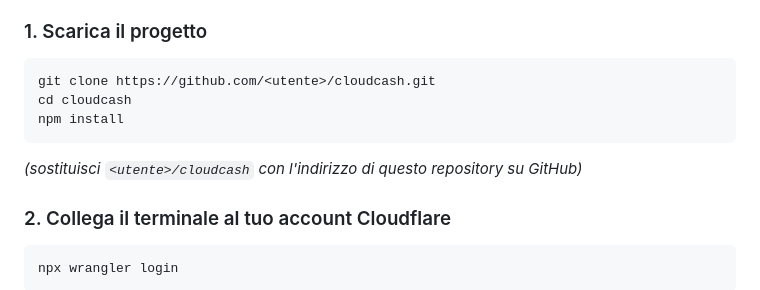
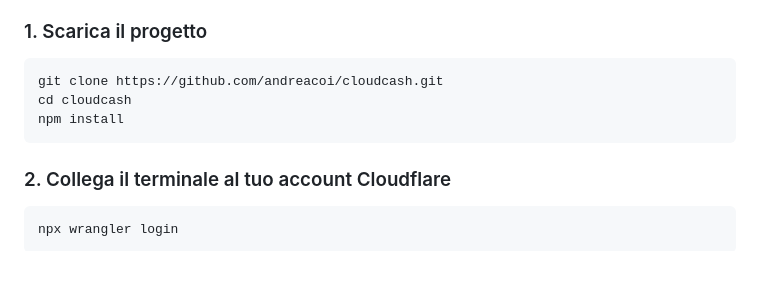
Before and after one commit to andreacoi/cloudcash, a Markdown page: README.md, the part around the change. Rendered like a GitHub page; blank space fills up the shorter version.

Commit message:
Fix repository URL in README
Updated the GitHub repository link in the README.

````diff
--- a/README.md
+++ b/README.md
@@ -43,12 +43,10 @@ Ci vogliono circa 15 minuti. Non servono competenze di programmazione: basta cop
 ### 1. Scarica il progetto
 
 ```bash
-git clone https://github.com/<utente>/cloudcash.git
+git clone https://github.com/andreacoi/cloudcash.git
 cd cloudcash
 npm install
 ```
-
-*(sostituisci `<utente>/cloudcash` con l'indirizzo di questo repository su GitHub)*
 
 ### 2. Collega il terminale al tuo account Cloudflare
 
````
